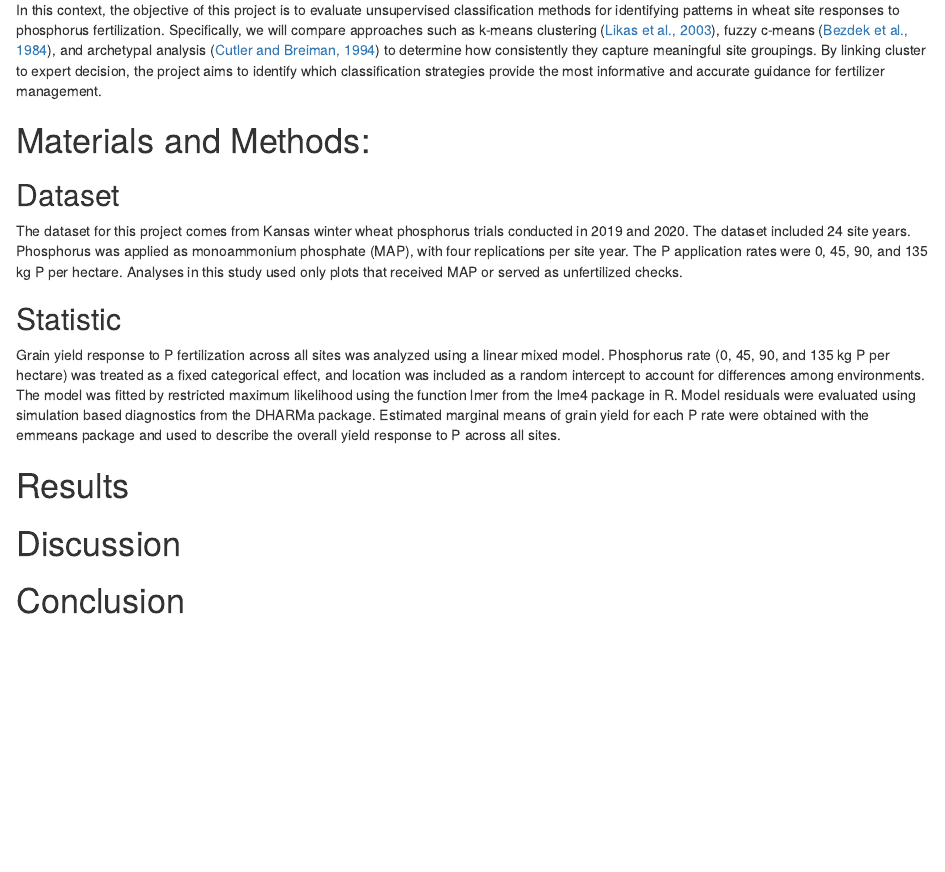
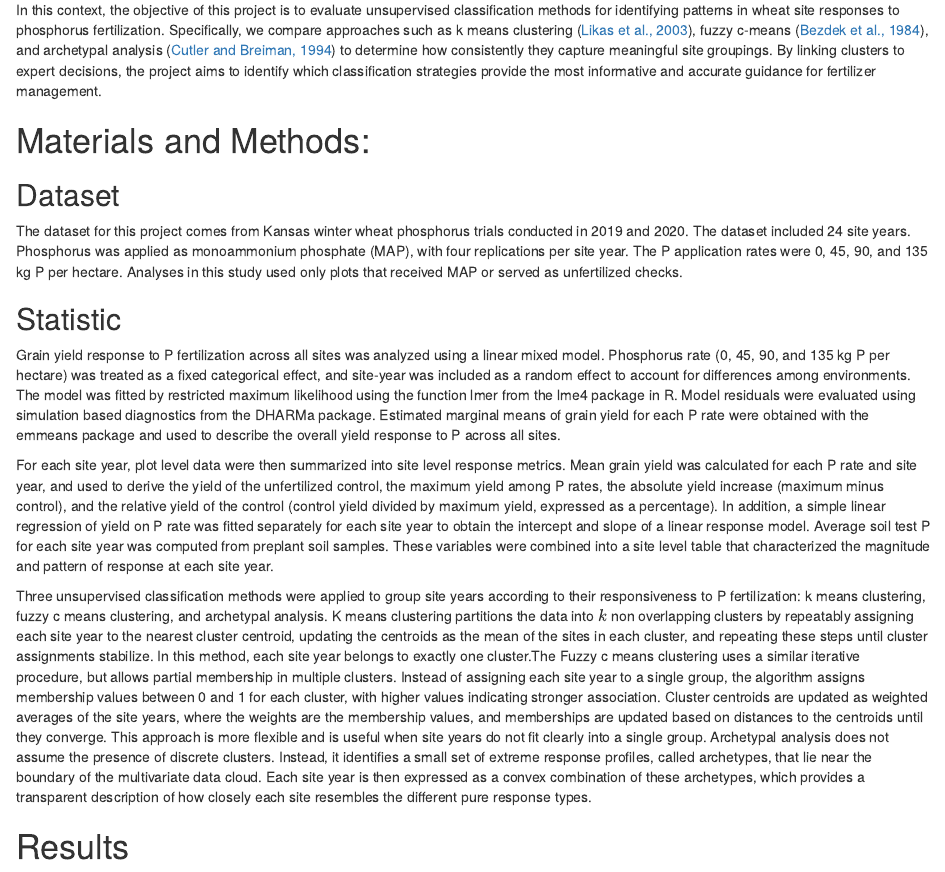
Before and after one commit to abraham-arbelaez/Phosphorus-STAT870, an R Markdown document (Project 1/Manuscript.Rmd): the page in a window 1100 px wide, from 530 px down. Rendered offline with R 4.5, knitr and Pandoc, with nearby package versions.

Commit message:
Add files via upload

```diff
--- a/Project 1/Manuscript.Rmd
+++ b/Project 1/Manuscript.Rmd
@@ -24,15 +24,19 @@ For soil testing to be useful within a given region, the soil test must be calib
 
 As soil test levels increase, both the probability of observing a yield response and the magnitude of the expected response decline. Previous research has shown that the percentage of P applications that result in yield increases is approximately 80 percent for very low soil test P, 65 percent for low, 25 percent for optimum, 5 percent for high, and less than 1 percent for very high.
 
-In this context, the objective of this project is to evaluate unsupervised classification methods for identifying patterns in wheat site responses to phosphorus fertilization. Specifically, we will compare approaches such as k-means clustering ([Likas et al., 2003](https://doi.org/10.1016/S0031-3203(02)00060-2)), fuzzy c-means ([Bezdek et al., 1984](https://doi.org/10.1016/0098-3004(84)90020-7)), and archetypal analysis  ([Cutler and Breiman, 1994](https://doi.org/10.1080/00401706.1994.10485840)) to determine how consistently they capture meaningful site groupings. By linking cluster to expert decision, the project aims to identify which classification strategies provide the most informative and accurate guidance for fertilizer management.
+
+In this context, the objective of this project is to evaluate unsupervised classification methods for identifying patterns in wheat site responses to phosphorus fertilization. Specifically, we compare approaches such as k means clustering ([Likas et al., 2003](https://doi.org/10.1016/S0031-3203(02)00060-2)), fuzzy c-means ([Bezdek et al., 1984](https://doi.org/10.1016/0098-3004(84)90020-7)), and archetypal analysis  ([Cutler and Breiman, 1994](https://doi.org/10.1080/00401706.1994.10485840)) to determine how consistently they capture meaningful site groupings. By linking clusters to expert decisions, the project aims to identify which classification strategies provide the most informative and accurate guidance for fertilizer management.
 
 # Materials and Methods:
 ## Dataset
 The dataset for this project comes from Kansas winter wheat phosphorus trials conducted in 2019 and 2020. The dataset included 24 site years. Phosphorus was applied as monoammonium phosphate (MAP), with four replications per site year. The P application rates were 0, 45, 90, and 135 kg P per hectare. Analyses in this study used only plots that received MAP or served as unfertilized checks.
 
 ## Statistic
-Grain yield response to P fertilization across all sites was analyzed using a linear mixed model. Phosphorus rate (0, 45, 90, and 135 kg P per hectare) was treated as a fixed categorical effect, and location was included as a random intercept to account for differences among environments. The model was fitted by restricted maximum likelihood using the function lmer from the lme4 package in R. Model residuals were evaluated using simulation based diagnostics from the DHARMa package. Estimated marginal means of grain yield for each P rate were obtained with the emmeans package and used to describe the overall yield response to P across all sites.
+Grain yield response to P fertilization across all sites was analyzed using a linear mixed model. Phosphorus rate (0, 45, 90, and 135 kg P per hectare) was treated as a fixed categorical effect, and site-year was included as a random effect to account for differences among environments. The model was fitted by restricted maximum likelihood using the function lmer from the lme4 package in R. Model residuals were evaluated using simulation based diagnostics from the DHARMa package. Estimated marginal means of grain yield for each P rate were obtained with the emmeans package and used to describe the overall yield response to P across all sites.
 
+For each site year, plot level data were then summarized into site level response metrics. Mean grain yield was calculated for each P rate and site year, and used to derive the yield of the unfertilized control, the maximum yield among P rates, the absolute yield increase (maximum minus control), and the relative yield of the control (control yield divided by maximum yield, expressed as a percentage). In addition, a simple linear regression of yield on P rate was fitted separately for each site year to obtain the intercept and slope of a linear response model. Average soil test P for each site year was computed from preplant soil samples. These variables were combined into a site level table that characterized the magnitude and pattern of response at each site year.
+
+Three unsupervised classification methods were applied to group site years according to their responsiveness to P fertilization: k means clustering, fuzzy c means clustering, and archetypal analysis. K means clustering partitions the data into $k$ non overlapping clusters by repeatably assigning each site year to the nearest cluster centroid, updating the centroids as the mean of the sites in each cluster, and repeating these steps until cluster assignments stabilize. In this method, each site year belongs to exactly one cluster.The Fuzzy c means clustering uses a similar iterative procedure, but allows partial membership in multiple clusters. Instead of assigning each site year to a single group, the algorithm assigns membership values between 0 and 1 for each cluster, with higher values indicating stronger association. Cluster centroids are updated as weighted averages of the site years, where the weights are the membership values, and memberships are updated based on distances to the centroids until they converge. This approach is more flexible and is useful when site years do not fit clearly into a single group. Archetypal analysis does not assume the presence of discrete clusters. Instead, it identifies a small set of extreme response profiles, called archetypes, that lie near the boundary of the multivariate data cloud. Each site year is then expressed as a convex combination of these archetypes, which provides a transparent description of how closely each site resembles the different pure response types.
 
 # Results
 
```
